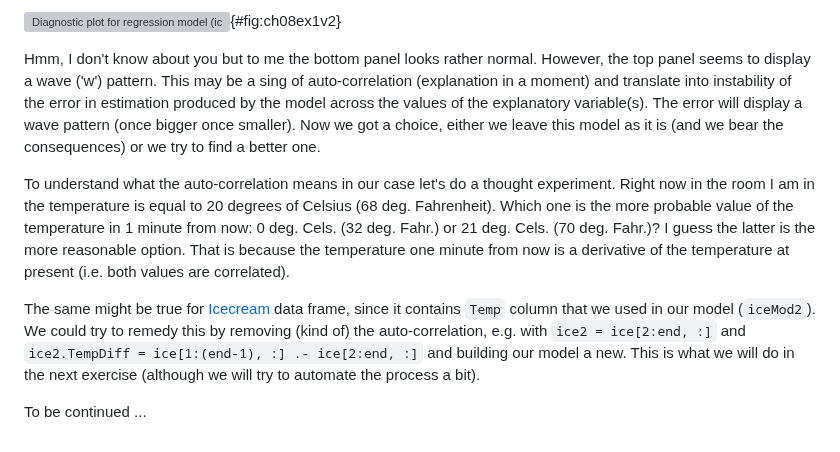
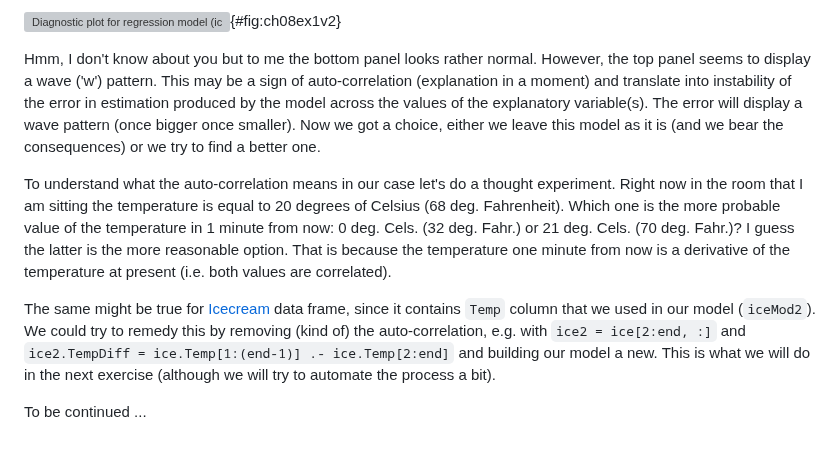
Before and after one commit to b-lukaszuk/RJ_BS_eng, a Markdown page: contents/prediction.md, the part around the change. GitHub-like rendering; grey boxes are pictures that could not be loaded.

Commit message:
cosmetic changes

```diff
--- a/contents/prediction.md
+++ b/contents/prediction.md
@@ -704,16 +704,16 @@ For a change let's test our function on the `iceMod2` from
 
 Hmm, I don't know about you but to me the bottom panel looks rather
 normal. However, the top panel seems to display a wave ('w') pattern. This may
-be a sing of auto-correlation (explanation in a moment) and translate into
+be a sign of auto-correlation (explanation in a moment) and translate into
 instability of the error in estimation produced by the model across the values
 of the explanatory variable(s). The error will display a wave pattern (once
 bigger once smaller). Now we got a choice, either we leave this model as it is
 (and we bear the consequences) or we try to find a better one.
 
 To understand what the auto-correlation means in our case let's do a thought
-experiment. Right now in the room I am in the temperature is equal to 20 degrees
-of Celsius (68 deg. Fahrenheit). Which one is the more probable value of
-the temperature in 1 minute from now: 0 deg. Cels. (32 deg. Fahr.) or 21
+experiment. Right now in the room that I am sitting the temperature is equal to
+20 degrees of Celsius (68 deg. Fahrenheit). Which one is the more probable value
+of the temperature in 1 minute from now: 0 deg. Cels. (32 deg. Fahr.) or 21
 deg. Cels. (70 deg. Fahr.)? I guess the latter is the more reasonable
 option. That is because the temperature one minute from now is a derivative of
 the temperature at present (i.e. both values are correlated).
@@ -722,9 +722,9 @@ The same might be true for
 [Icecream](https://vincentarelbundock.github.io/Rdatasets/doc/Ecdat/Icecream.html)
 data frame, since it contains `Temp` column that we used in our model
 (`iceMod2`). We could try to remedy this by removing (kind of) the
-auto-correlation, e.g. with `ice2 = ice[2:end, :]` and `ice2.TempDiff =
-ice[1:(end-1), :] .- ice[2:end, :]` and building our model a new. This is what
-we will do in the next exercise (although we will try to automate the process a
-bit).
+auto-correlation, e.g. with `ice2 = ice[2:end, :]` and
+`ice2.TempDiff = ice.Temp[1:(end-1)] .- ice.Temp[2:end]` and building our model
+a new. This is what we will do in the next exercise (although we will try to
+automate the process a bit).
 
 To be continued ...
```
